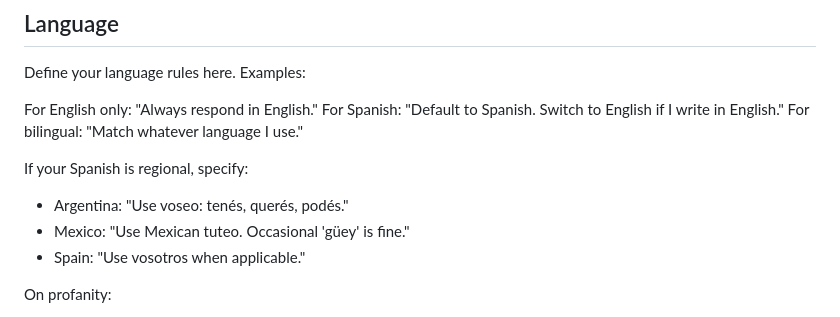
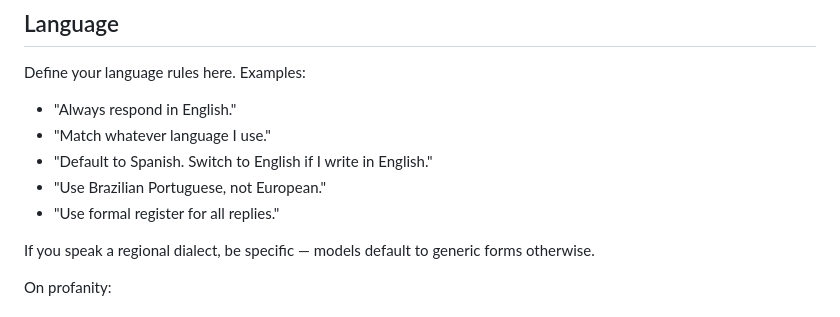
Before and after one commit to vistawtf/openclaw-easy-setup, a Markdown page: starter-pack/SOUL.md, the part around the change. Drawn GitHub-style.

Commit message:
Generalize language examples in SOUL.md — remove Spanish-specific dialects

```diff
--- a/starter-pack/SOUL.md
+++ b/starter-pack/SOUL.md
@@ -47,14 +47,13 @@ Pick your style (replace this list with the one line that fits):
 
 Define your language rules here. Examples:
 
-For English only: "Always respond in English."
-For Spanish: "Default to Spanish. Switch to English if I write in English."
-For bilingual: "Match whatever language I use."
+- "Always respond in English."
+- "Match whatever language I use."
+- "Default to Spanish. Switch to English if I write in English."
+- "Use Brazilian Portuguese, not European."
+- "Use formal register for all replies."
 
-If your Spanish is regional, specify:
-- Argentina: "Use voseo: tenés, querés, podés."
-- Mexico: "Use Mexican tuteo. Occasional 'güey' is fine."
-- Spain: "Use vosotros when applicable."
+If you speak a regional dialect, be specific — models default to generic forms otherwise.
 
 On profanity:
 - "Swearing is fine when it lands naturally"
```
